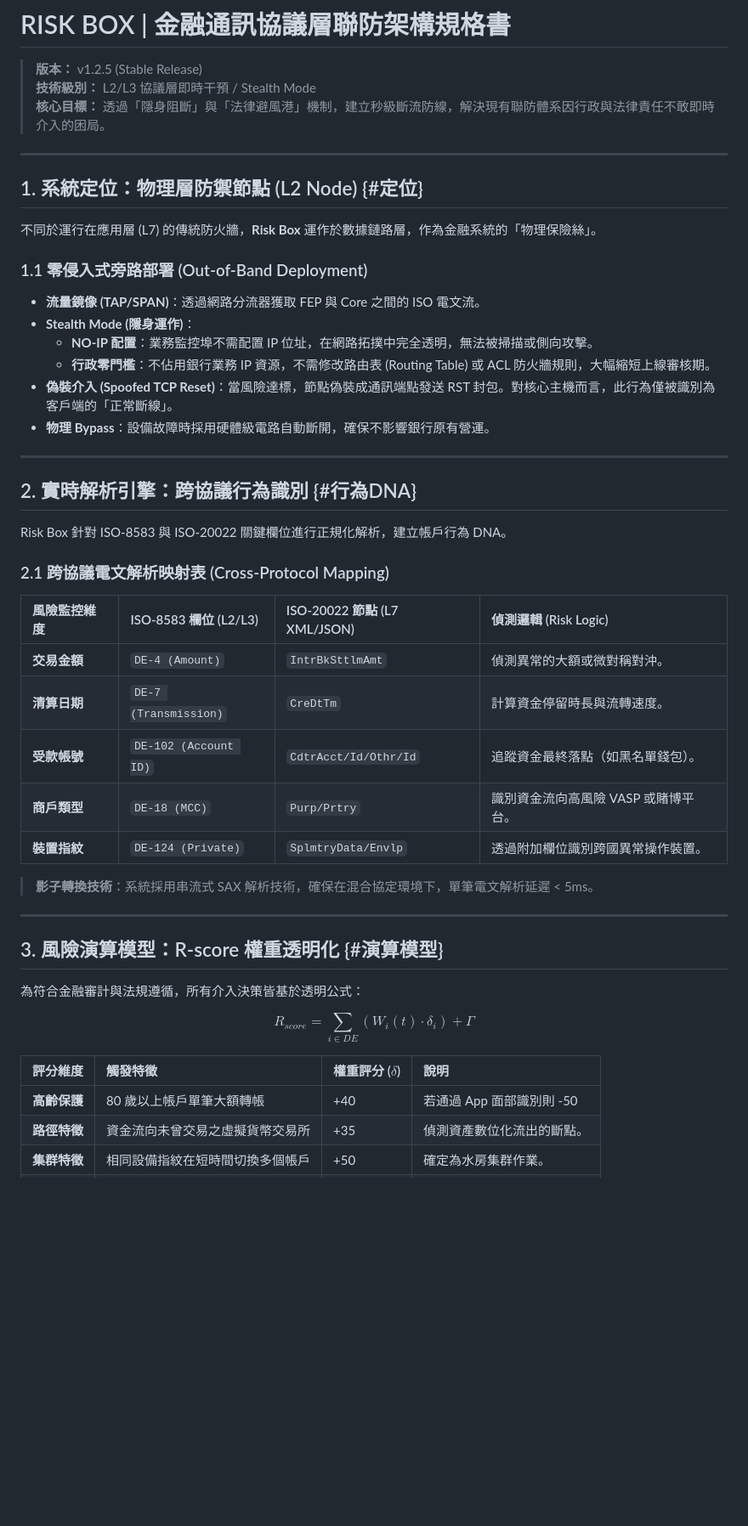
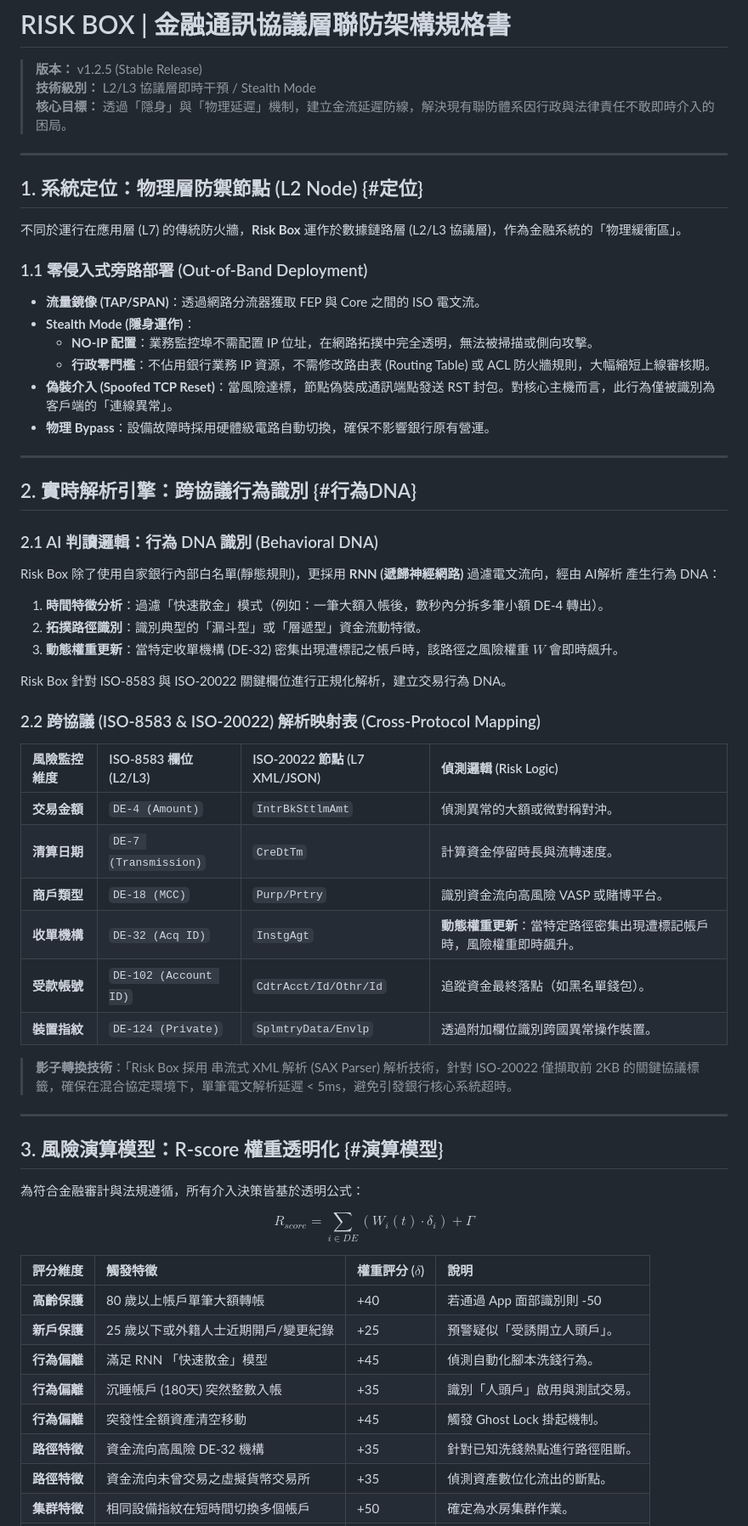
Before and after one commit to thalese-studio/Risk-Box-Cowork-Platform, a Markdown page: docs/Architecture2.md, the part around one of its changes. Shown at 85% size. Drawn GitHub-style; blank space fills up the shorter version.

```diff
--- a/docs/Architecture2.md
+++ b/docs/Architecture2.md
@@ -2,39 +2,48 @@
 
 > **版本：** v1.2.5 (Stable Release)
 > **技術級別：** L2/L3 協議層即時干預 / Stealth Mode
-> **核心目標：** 透過「隱身阻斷」與「法律避風港」機制，建立秒級斷流防線，解決現有聯防體系因行政與法律責任不敢即時介入的困局。
+> **核心目標：** 透過「隱身」與「物理延遲」機制，建立金流延遲防線，解決現有聯防體系因行政與法律責任不敢即時介入的困局。
 
 ---
 
 ## 1. 系統定位：物理層防禦節點 (L2 Node) {#定位}
 
-不同於運行在應用層 (L7) 的傳統防火牆，**Risk Box** 運作於數據鏈路層，作為金融系統的「物理保險絲」。
+不同於運行在應用層 (L7) 的傳統防火牆，**Risk Box** 運作於數據鏈路層 (L2/L3 協議層)，作為金融系統的「物理緩衝區」。
 
 ### 1.1 零侵入式旁路部署 (Out-of-Band Deployment)
 * **流量鏡像 (TAP/SPAN)**：透過網路分流器獲取 FEP 與 Core 之間的 ISO 電文流。
 * **Stealth Mode (隱身運作)**：
     * **NO-IP 配置**：業務監控埠不需配置 IP 位址，在網路拓撲中完全透明，無法被掃描或側向攻擊。
     * **行政零門檻**：不佔用銀行業務 IP 資源，不需修改路由表 (Routing Table) 或 ACL 防火牆規則，大幅縮短上線審核期。
-* **偽裝介入 (Spoofed TCP Reset)**：當風險達標，節點偽裝成通訊端點發送 RST 封包。對核心主機而言，此行為僅被識別為客戶端的「正常斷線」。
-* **物理 Bypass**：設備故障時採用硬體級電路自動斷開，確保不影響銀行原有營運。
+* **偽裝介入 (Spoofed TCP Reset)**：當風險達標，節點偽裝成通訊端點發送 RST 封包。對核心主機而言，此行為僅被識別為客戶端的「連線異常」。
+* **物理 Bypass**：設備故障時採用硬體級電路自動切換，確保不影響銀行原有營運。
 
 ---
 
 ## 2. 實時解析引擎：跨協議行為識別 {#行為DNA}
 
-Risk Box 針對 ISO-8583 與 ISO-20022 關鍵欄位進行正規化解析，建立帳戶行為 DNA。
+### 2.1 AI 判讀邏輯：行為 DNA 識別 (Behavioral DNA)
 
-### 2.1 跨協議電文解析映射表 (Cross-Protocol Mapping)
+Risk Box 除了使用自家銀行內部白名單(靜態規則)，更採用 **RNN (遞歸神經網路)** 過濾電文流向，經由 AI解析 產生行為 DNA：
+
+1. **時間特徵分析**：過濾「快速散金」模式（例如：一筆大額入帳後，數秒內分拆多筆小額 DE-4 轉出）。
+2. **拓撲路徑識別**：識別典型的「漏斗型」或「層遞型」資金流動特徵。
+3. **動態權重更新**：當特定收單機構 (DE-32) 密集出現遭標記之帳戶時，該路徑之風險權重 $W$ 會即時飆升。
+
+Risk Box 針對 ISO-8583 與 ISO-20022 關鍵欄位進行正規化解析，建立交易行為 DNA。
+
+### 2.2 跨協議 (ISO-8583 & ISO-20022) 解析映射表 (Cross-Protocol Mapping)
 
 | 風險監控維度 | ISO-8583 欄位 (L2/L3) | ISO-20022 節點 (L7 XML/JSON) | 偵測邏輯 (Risk Logic) |
 | :--- | :--- | :--- | :--- |
 | **交易金額** | `DE-4 (Amount)` | `IntrBkSttlmAmt` | 偵測異常的大額或微對稱對沖。 |
 | **清算日期** | `DE-7 (Transmission)` | `CreDtTm` | 計算資金停留時長與流轉速度。 |
+| **商戶類型** | `DE-18 (MCC)` | `Purp/Prtry` | 識別資金流向高風險 VASP 或賭博平台。 |
+| **收單機構** | `DE-32 (Acq ID)` | `InstgAgt` | **動態權重更新**：當特定路徑密集出現遭標記帳戶時，風險權重即時飆升。 |
 | **受款帳號** | `DE-102 (Account ID)` | `CdtrAcct/Id/Othr/Id` | 追蹤資金最終落點（如黑名單錢包）。 |
-| **商戶類型** | `DE-18 (MCC)` | `Purp/Prtry` | 識別資金流向高風險 VASP 或賭博平台。 |
 | **裝置指紋** | `DE-124 (Private)` | `SplmtryData/Envlp` | 透過附加欄位識別跨國異常操作裝置。 |
 
-> **影子轉換技術**：系統採用串流式 SAX 解析技術，確保在混合協定環境下，單筆電文解析延遲 < 5ms。
+> **影子轉換技術**：「Risk Box 採用 串流式 XML 解析 (SAX Parser) 解析技術，針對 ISO-20022 僅擷取前 2KB 的關鍵協議標籤，確保在混合協定環境下，單筆電文解析延遲 < 5ms，避免引發銀行核心系統超時。
 
 ---
 
@@ -47,5 +56,10 @@ $$R_{score} = \sum_{i \in DE} (W_i(t) \cdot \delta_i) + \Gamma$$
 | 評分維度 | 觸發特徵 | 權重評分 ($\delta$) | 說明 |
 | :--- | :--- | :--- | :--- |
 | **高齡保護** | 80 歲以上帳戶單筆大額轉帳 | +40 | 若通過 App 面部識別則 -50 |
+| **新戶保護** | 25 歲以下或外籍人士近期開戶/變更紀錄 | +25 | 預警疑似「受誘開立人頭戶」。 |
+| **行為偏離** | 滿足 RNN 「快速散金」模型 | +45 | 偵測自動化腳本洗錢行為。 |
+| **行為偏離** | 沉睡帳戶 (180天) 突然整數入帳 | +35 | 識別「人頭戶」啟用與測試交易。 |
+| **行為偏離** | 突發性全額資產清空移動 | +45 | 觸發 Ghost Lock 掛起機制。 |
+| **路徑特徵** | 資金流向高風險 DE-32 機構 | +35 | 針對已知洗錢熱點進行路徑阻斷。 |
 | **路徑特徵** | 資金流向未曾交易之虛擬貨幣交易所 | +35 | 偵測資產數位化流出的斷點。 |
 | **集群特徵** | 相同設備指紋在短時間切換多個帳戶 | +50 | 確定為水房集群作業。 |
```
Also changed, not shown: other parts of docs/Architecture2.md (+14 -1 lines).
